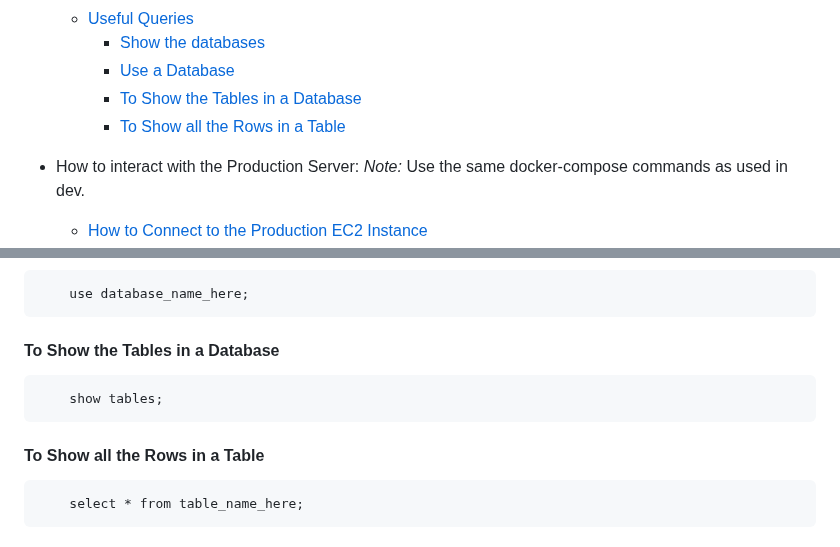
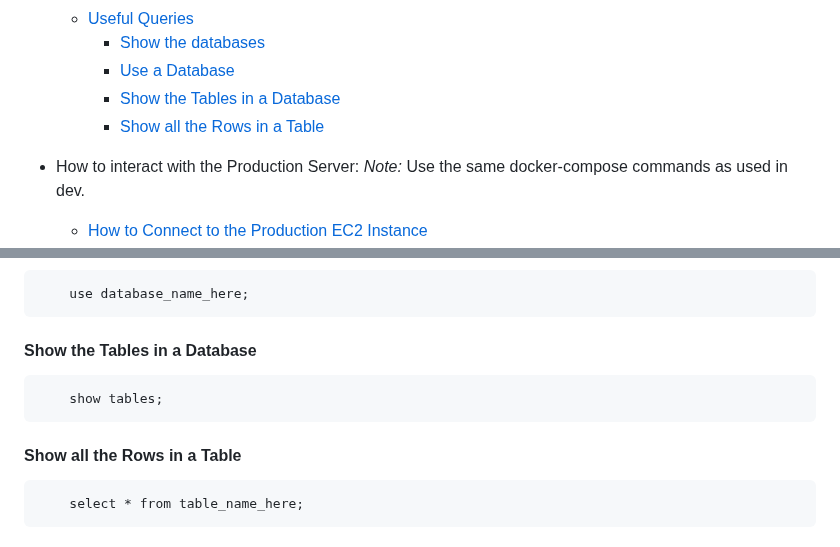
Before and after one commit to jwuebbl/flask, a Markdown page: README.md, 2 parts joined by grey strips. GitHub-like rendering.

```diff
--- a/README.md
+++ b/README.md
@@ -23,8 +23,8 @@
 	* [Useful Queries](#usefulQueries)
 		* [Show the databases](#showTheDatabasesQuery)
 		* [Use a Database](#useADatabaseQuery)
-		* [To Show the Tables in a Database](#showTablesQueries)
-		* [To Show all the Rows in a Table](#showAllRowsInATableQuery)
+		* [Show the Tables in a Database](#showTablesQueries)
+		* [Show all the Rows in a Table](#showAllRowsInATableQuery)
 
 * How to interact with the Production Server: *Note:* Use the same docker-compose commands as used in dev.
 	* [How to Connect to the Production EC2 Instance](#connectingToTheProdEc2Instance)
@@ -124,11 +124,11 @@
 
 		use database_name_here;
 
-#### To Show the Tables in a Database <a name="showTablesQueries"></a>
+#### Show the Tables in a Database <a name="showTablesQueries"></a>
 
 		show tables;
 
-#### To Show all the Rows in a Table <a name="showAllRowsInATableQuery"></a>
+#### Show all the Rows in a Table <a name="showAllRowsInATableQuery"></a>
 
 		select * from table_name_here;
 
```
